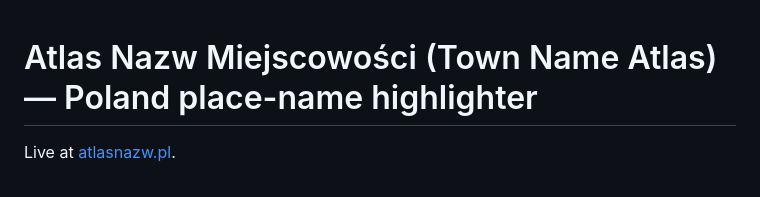
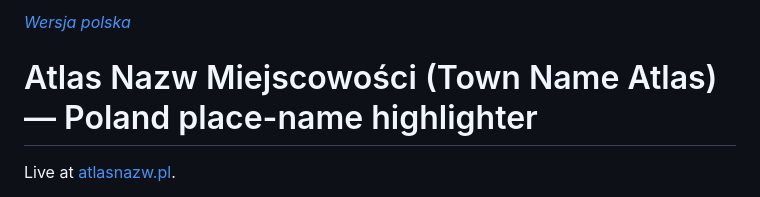
Before and after one commit to rkarwacki/atlasnazw, a Markdown page: README.md, the part around the change. Rendered like a GitHub page.

```diff
--- a/README.md
+++ b/README.md
@@ -1,3 +1,5 @@
+*[Wersja polska](README.pl.md)*
+
 # Atlas Nazw Miejscowości (Town Name Atlas) — Poland place-name highlighter
 
 Live at [atlasnazw.pl](https://atlasnazw.pl).
```
Also changed, not shown: README.pl.md (added, +218 -0 lines).
